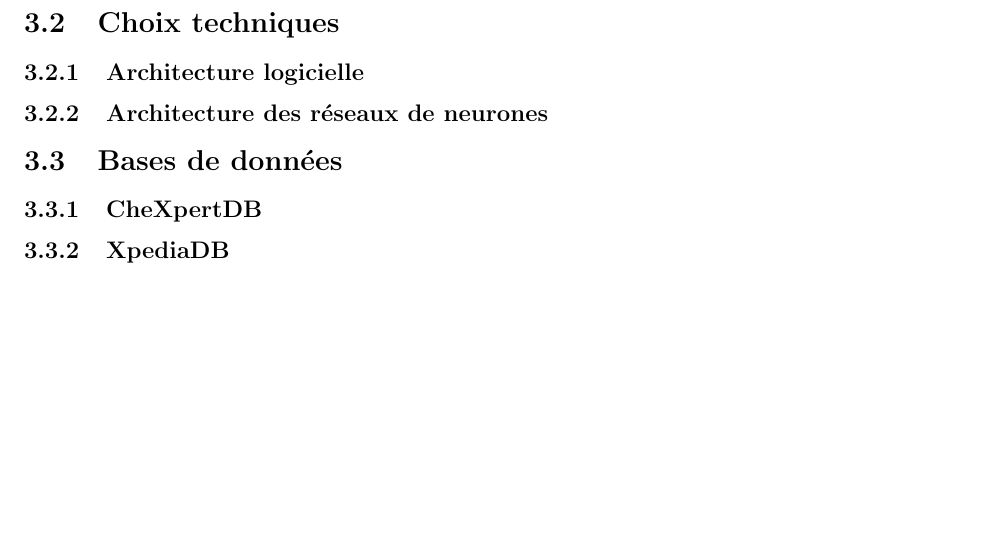
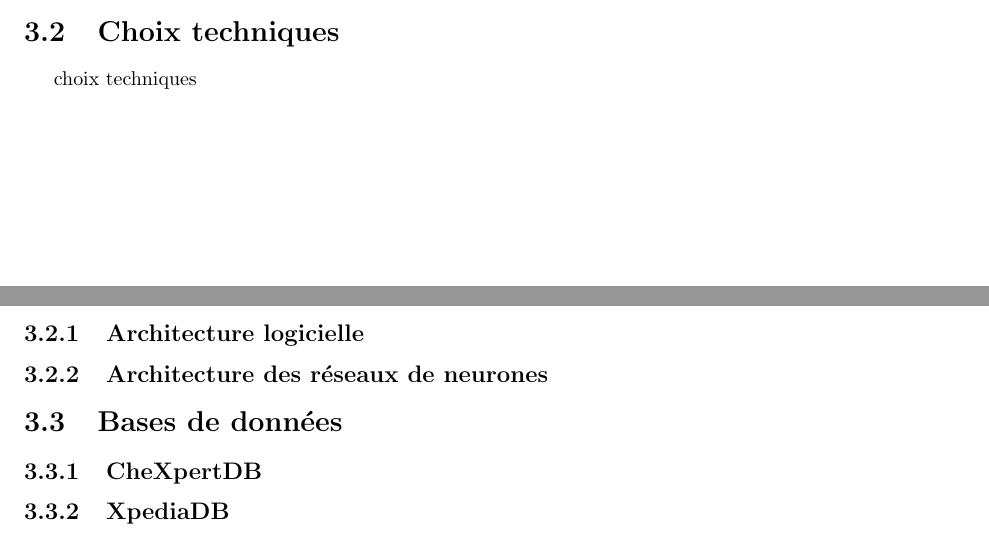
Before and after one commit to GharafiHamza/Xpedia-repport, a LaTeX document (main.tex, which reads technique.tex): part of page 31 of 32 before the commit and two parts of pages 30 and 31 of 32 after it, the two joined at a grey line, cut so that both start at the same text, the shorter picture padded with empty space. Compiled offline with pdfLaTeX.

Commit message:
test pdf

```diff
--- a/technique.tex
+++ b/technique.tex
@@ -94,7 +94,7 @@ Dans tout ce qui précède, nous pouvons remarquer une structure légèrement di
         \caption{La schéma de créeation du modèle des radiographies adultes}\label{fig:pedia_model_schema}
     \end{figure}
 \section{Choix techniques}
-
+    choix techniques
     \subsection{Architecture logicielle}
 
     \subsection{Architecture des réseaux de neurones}
```
Also changed, not shown: 5 other files.
